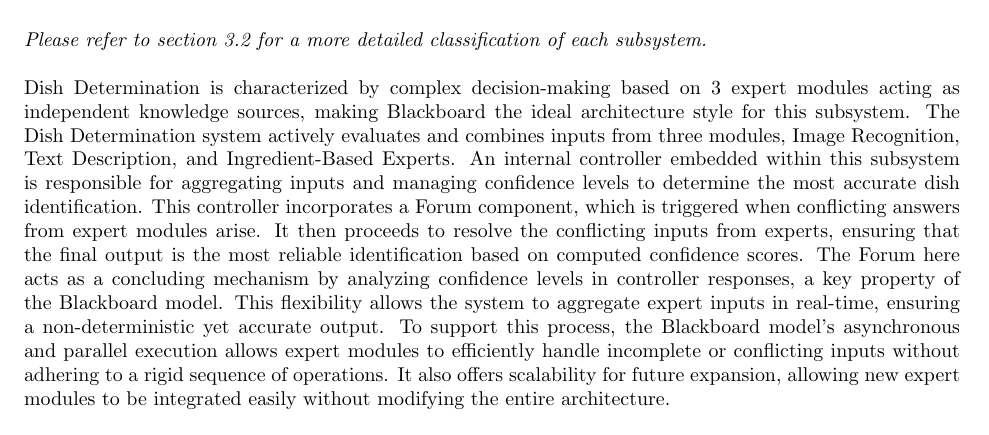
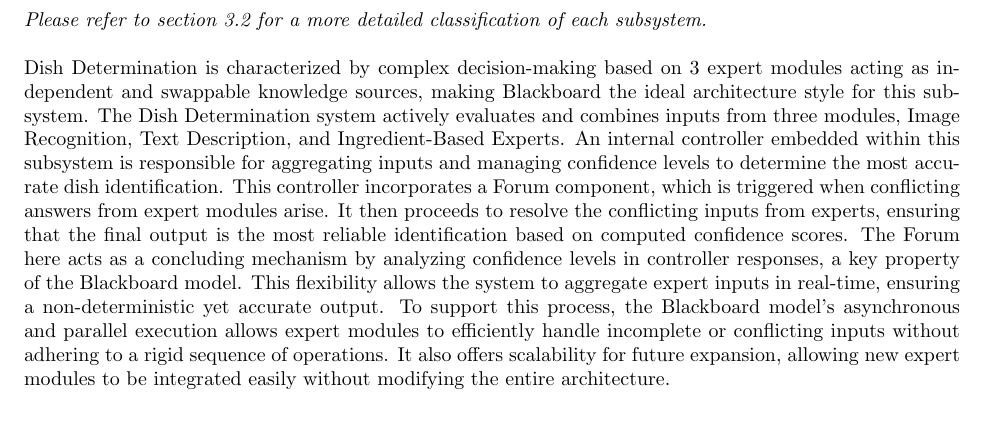
Before and after one commit to tasnint/3A04-Project, a LaTeX document (SE3A04_D2_Template.tex): part of page 4 of 11, cut so that both start at the same text. Compiled offline with pdfLaTeX.

Commit message:
very minor update contextual update to 3.1

```diff
--- a/SE3A04_D2_Template.tex
+++ b/SE3A04_D2_Template.tex
@@ -156,7 +156,7 @@ What’s That Dish is defined by the following subsystems:
 \textit{Please refer to section 3.2 for a more detailed classification of each subsystem.}
 \\
 \\
-Dish Determination is characterized by complex decision-making based on 3 expert modules acting as independent knowledge sources, making Blackboard the ideal architecture style for this subsystem.
+Dish Determination is characterized by complex decision-making based on 3 expert modules acting as independent and swappable knowledge sources, making Blackboard the ideal architecture style for this subsystem.
 The Dish Determination system actively evaluates and combines inputs from three modules, Image Recognition, Text Description, and Ingredient-Based Experts.
 An internal controller embedded within this subsystem is responsible for aggregating inputs and managing confidence levels to determine the most accurate dish identification.
 This controller incorporates a Forum component, which is triggered when conflicting answers from expert modules arise.
```
